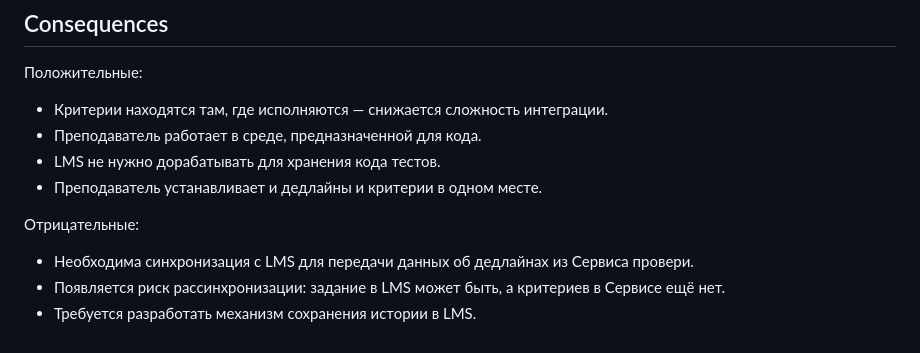
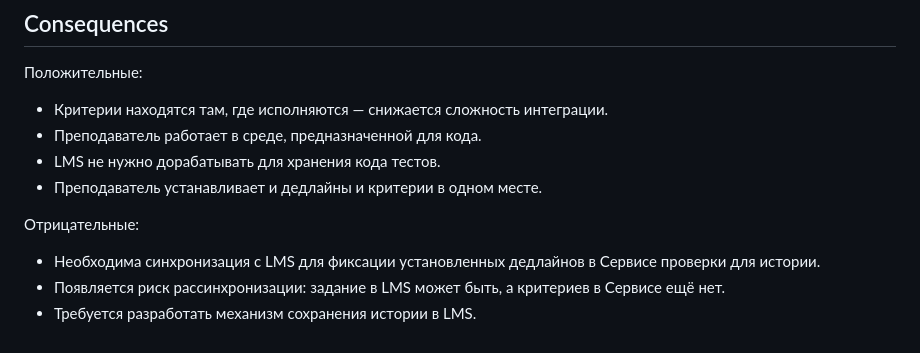
Before and after one commit to uHiderovich/otus-arch-po, a Markdown page: HW1/001-размещение-критериев-оценки.md, the part around the change. GitHub-like rendering.

```diff
--- a/HW1/001-критерии-премки.md
+++ b/HW1/001-размещение-критериев-оценки.md
@@ -23,6 +23,6 @@ Proposed
 
 Отрицательные:
 
-- Необходима синхронизация с LMS для передачи данных об дедлайнах из Сервиса провери.
+- Необходима синхронизация с LMS для фиксации установленных дедлайнов в Сервисе проверки для истории.
 - Появляется риск рассинхронизации: задание в LMS может быть, а критериев в Сервисе ещё нет.
 - Требуется разработать механизм сохранения истории в LMS.
```
Also changed, not shown: HW1/002-запуск-кода-студентов.md (renamed from HW1/002-критерии-премки.md, +2 -2 lines), HW1/README.md (+12 -6 lines), HW1/pr_update_deadline_5.png.
